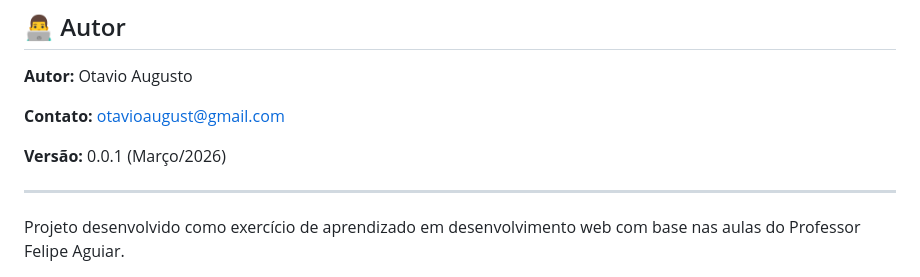
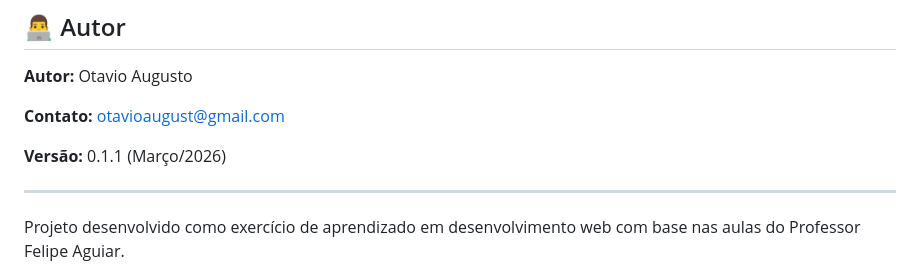
Before and after one commit to otavioaugust1/Recriando_Netflix, a Markdown page: README.md, the part around the change. GitHub-like rendering.

```diff
--- a/README.md
+++ b/README.md
@@ -236,7 +236,7 @@ Este projeto foi baseado em **aulas e metodologias educacionais** do professor:
 
 **Contato:** otavioaugust@gmail.com
 
-**Versão:** 0.0.1 (Março/2026)
+**Versão:** 0.1.1 (Março/2026)
 
 ---
 
```
